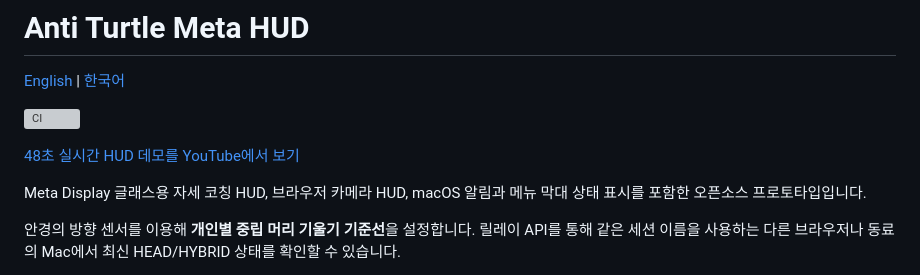
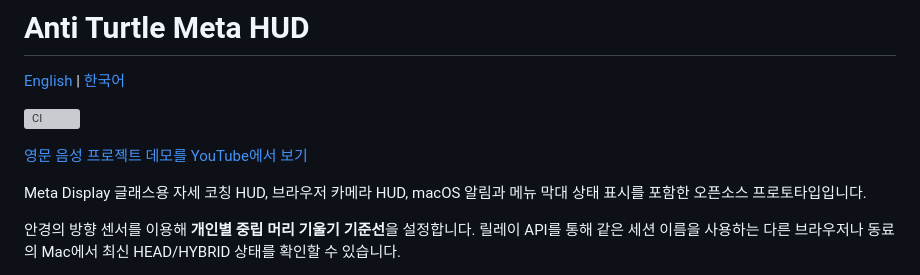
Before and after one commit to Youngkwon-Lee/anti-turtle-meta-hud, a Markdown page: README.ko.md, the part around the change. Rendered like a GitHub page; grey boxes are pictures that could not be loaded.

```diff
--- a/README.ko.md
+++ b/README.ko.md
@@ -4,7 +4,7 @@
 
 [![CI](https://github.com/Youngkwon-Lee/anti-turtle-meta-hud/actions/workflows/ci.yml/badge.svg)](https://github.com/Youngkwon-Lee/anti-turtle-meta-hud/actions/workflows/ci.yml)
 
-[48초 실시간 HUD 데모를 YouTube에서 보기](https://youtube.com/shorts/-UARuJDGOuQ)
+[영문 음성 프로젝트 데모를 YouTube에서 보기](https://youtu.be/k-gM6kyfsp4)
 
 Meta Display 글래스용 자세 코칭 HUD, 브라우저 카메라 HUD, macOS 알림과 메뉴 막대 상태 표시를 포함한 오픈소스 프로토타입입니다.
 
```
Also changed, not shown: README.md (+1 -1 lines).
